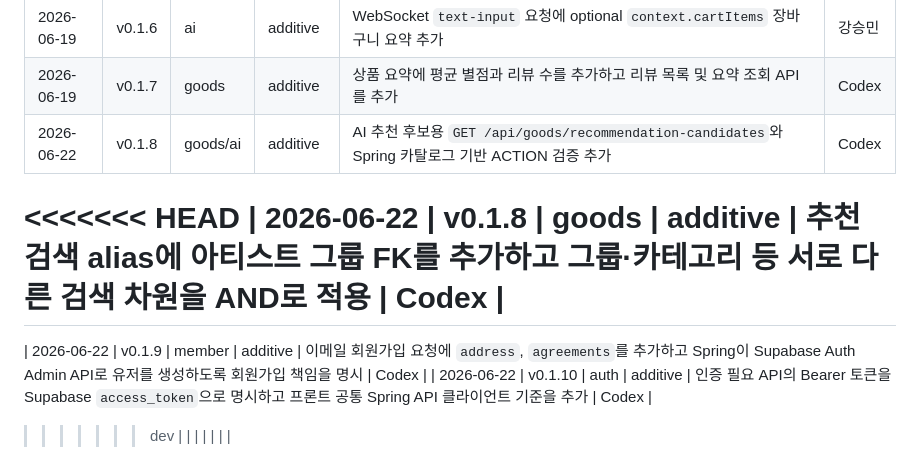
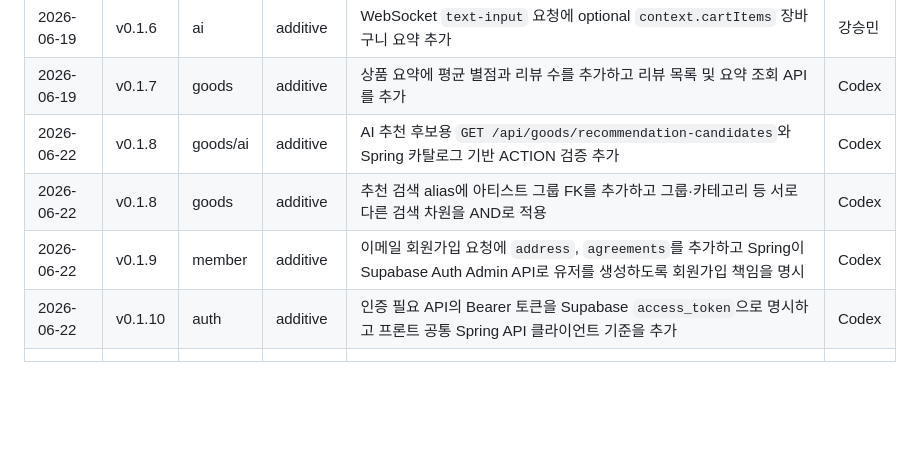
Before and after one commit to Autumnsky-K/project-cyan-portfolio, a Markdown page: docs/api-contract.md, the part around the change. GitHub-like rendering; blank space fills up the shorter version.

Commit message:
fix: API 계약 충돌 표시 제거

```diff
--- a/docs/api-contract.md
+++ b/docs/api-contract.md
@@ -430,10 +430,7 @@ LLM 응답 텍스트 안에 인라인으로 삽입 → 캐릭터 아일랜드가
 | 2026-06-19 | v0.1.6 | ai | additive | WebSocket `text-input` 요청에 optional `context.cartItems` 장바구니 요약 추가 | 강승민 |
 | 2026-06-19 | v0.1.7 | goods | additive | 상품 요약에 평균 별점과 리뷰 수를 추가하고 리뷰 목록 및 요약 조회 API를 추가 | Codex |
 | 2026-06-22 | v0.1.8 | goods/ai | additive | AI 추천 후보용 `GET /api/goods/recommendation-candidates`와 Spring 카탈로그 기반 ACTION 검증 추가 | Codex |
-<<<<<<< HEAD
 | 2026-06-22 | v0.1.8 | goods | additive | 추천 검색 alias에 아티스트 그룹 FK를 추가하고 그룹·카테고리 등 서로 다른 검색 차원을 AND로 적용 | Codex |
-=======
 | 2026-06-22 | v0.1.9 | member | additive | 이메일 회원가입 요청에 `address`, `agreements`를 추가하고 Spring이 Supabase Auth Admin API로 유저를 생성하도록 회원가입 책임을 명시 | Codex |
 | 2026-06-22 | v0.1.10 | auth | additive | 인증 필요 API의 Bearer 토큰을 Supabase `access_token`으로 명시하고 프론트 공통 Spring API 클라이언트 기준을 추가 | Codex |
->>>>>>> dev
 |  |  |  |  |  |  |
```
